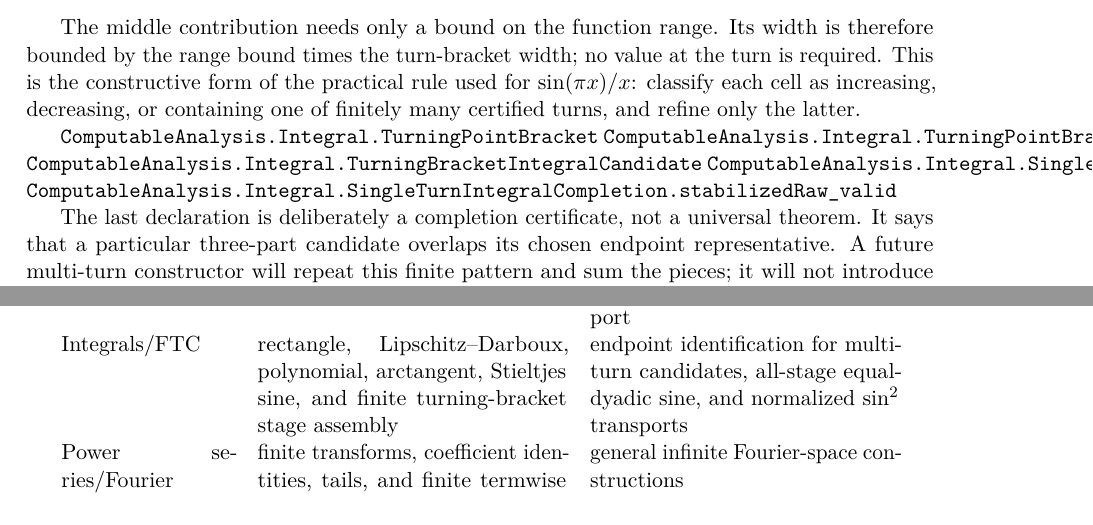
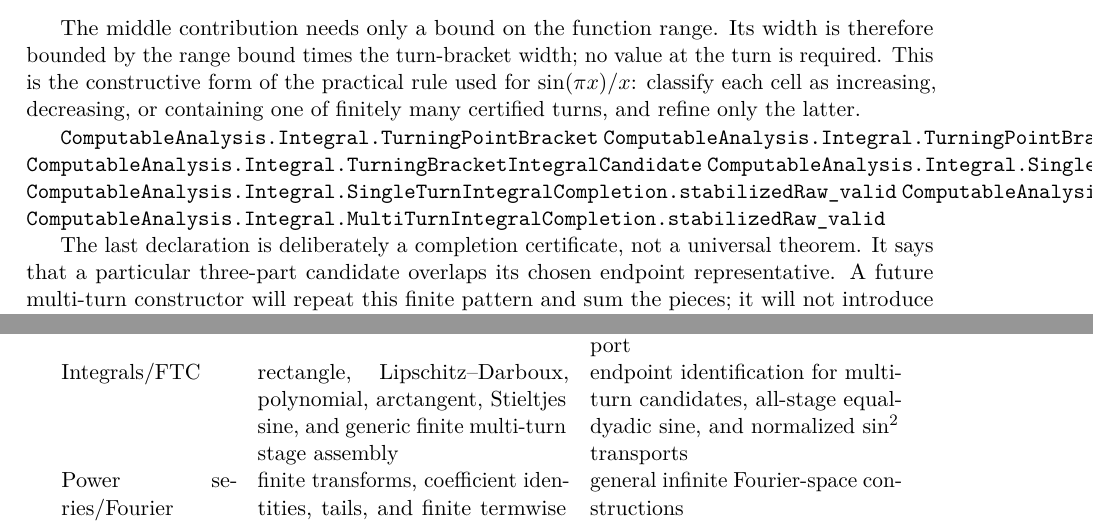
Before and after one commit to liuyao12/computable-analysis, a LaTeX thesis (blueprint/src/web.tex, which reads blueprint/src/03-integrals.tex, blueprint/src/08-roadmap.tex): two parts of pages 37 and 61 of 62, joined at a grey line, cut so that both start at the same text. Compiled offline with pdfLaTeX.

Commit message:
Add generic multi-turn integral completion

```diff
--- a/blueprint/src/03-integrals.tex
+++ b/blueprint/src/03-integrals.tex
@@ -225,6 +225,8 @@ containing one of finitely many certified turns, and refine only the latter.
 \lean{ComputableAnalysis.Integral.TurningBracketIntegralCandidate}
 \lean{ComputableAnalysis.Integral.SingleTurnIntegralCandidate.compute_widths_shrink}
 \lean{ComputableAnalysis.Integral.SingleTurnIntegralCompletion.stabilizedRaw_valid}
+\lean{ComputableAnalysis.Integral.FinitePiecewiseStageAssembly.raw_widths_shrink}
+\lean{ComputableAnalysis.Integral.MultiTurnIntegralCompletion.stabilizedRaw_valid}
 \leanok
 
 The last declaration is deliberately a completion certificate, not a
--- a/blueprint/src/08-roadmap.tex
+++ b/blueprint/src/08-roadmap.tex
@@ -98,7 +98,7 @@ rational geometry, nested-radical dyadic values, finite rotations &
 remaining branch witnesses for unrestricted dyadic inverse transport \\
 Integrals/FTC &
 rectangle, Lipschitz--Darboux, polynomial, arctangent, Stieltjes sine, and
-finite turning-bracket stage assembly &
+generic finite multi-turn stage assembly &
 endpoint identification for multi-turn candidates, all-stage equal-dyadic sine,
 and normalized \(\sin^2\) transports \\
 Power series/Fourier &
```
Also changed, not shown: FORMALIZATION_GUIDE.md (+1 -1 lines), 1 other file.
